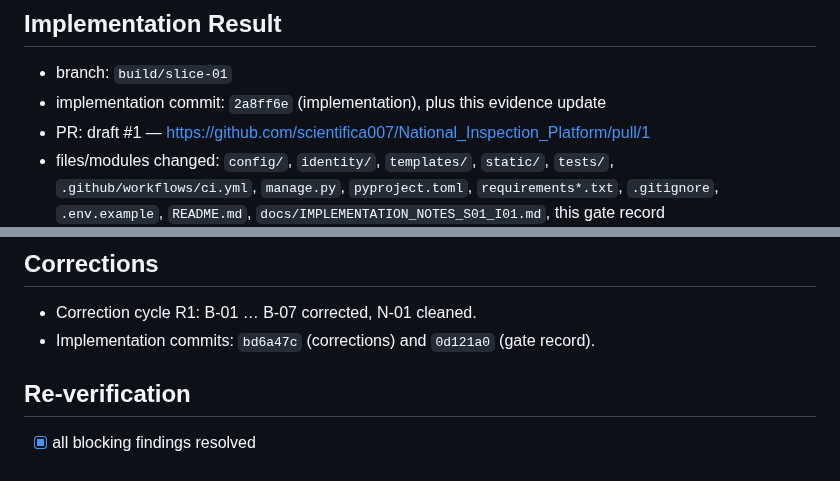
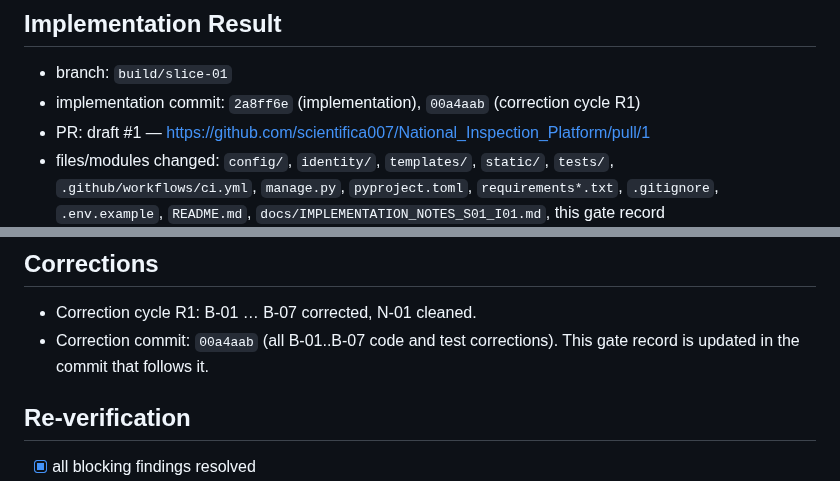
Before and after one commit to scientifica007/National_Inspection_Platform, a Markdown page: docs/gates/S01-I01_GATE.md, 2 parts joined by grey strips. Drawn GitHub-style.

Commit message:
docs: record S01-I01 correction R1 gate status (HOLD — RE-REVIEW REQUIRED)
Update the increment gate record with the R1 correction evidence:
B-01..B-07 corrected, N-01 cleaned, regression tests added, and the full
suite re-run against PostgreSQL (111 passed). Status is HOLD — RE-REVIEW
REQUIRED; PASS is reserved for the independent reviewer. S01-I02 not
started.

Co-authored-by: openhands <openhands@all-hands.dev>

```diff
--- a/docs/gates/S01-I01_GATE.md
+++ b/docs/gates/S01-I01_GATE.md
@@ -60,7 +60,7 @@ AI features, generic workflow/rule engines, microservices.
 
 ## Implementation Result
 - branch: `build/slice-01`
-- implementation commit: `2a8ff6e` (implementation), plus this evidence update
+- implementation commit: `2a8ff6e` (implementation), `00a4aab` (correction cycle R1)
 - PR: draft #1 — https://github.com/scientifica007/National_Inspection_Platform/pull/1
 - files/modules changed: `config/`, `identity/`, `templates/`, `static/`,
   `tests/`, `.github/workflows/ci.yml`, `manage.py`, `pyproject.toml`,
@@ -126,7 +126,7 @@ Independent review R1 (`docs/gates/S01-I01_CORRECTION_R1.md`) decided
 
 ## Corrections
 - Correction cycle R1: B-01 … B-07 corrected, N-01 cleaned.
-- Implementation commits: `bd6a47c` (corrections) and `0d121a0` (gate record).
+- Correction commit: `00a4aab` (all B-01..B-07 code and test corrections). This gate record is updated in the commit that follows it.
 
 ## Re-verification
 - [x] all blocking findings resolved
```
